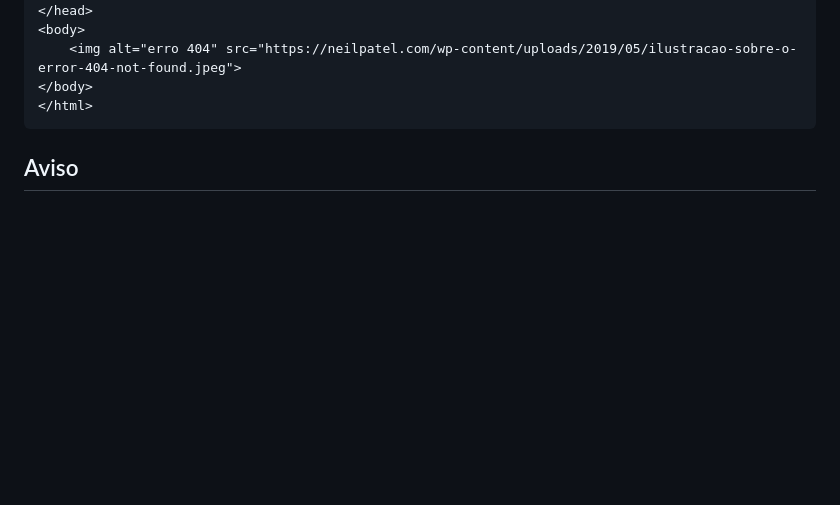
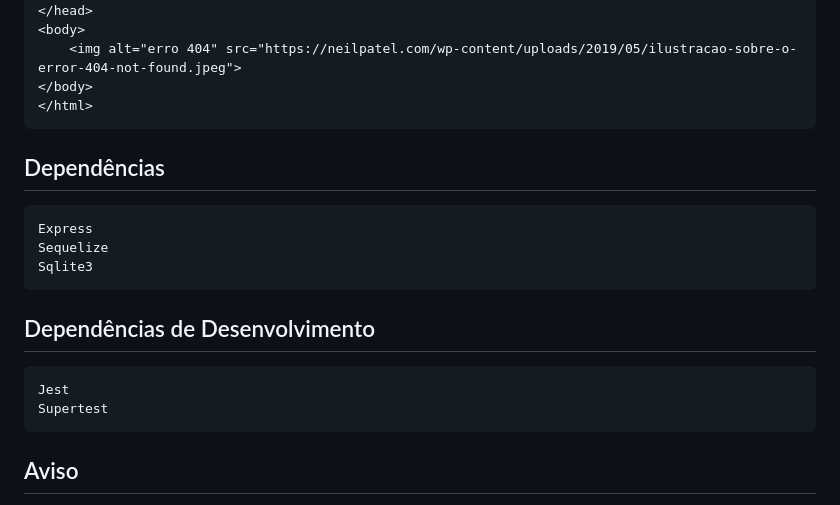
Before and after one commit to caiobarbosa881/api-mvc-nodejs, a Markdown page: README.md, the part around the change. Rendered like a GitHub page; blank space fills up the shorter version.

Commit message:
docs: documentando dependências

````diff
--- a/README.md
+++ b/README.md
@@ -112,6 +112,16 @@ Nesse caso abaixo o back-end retorna uma imagem 404 para o front-end caso algo o
 </body>
 </html>
 ```
+## Dependências
+
+    Express
+    Sequelize
+    Sqlite3
+
+## Dependências de Desenvolvimento
+
+    Jest
+    Supertest
 
 ## Aviso
 
````
